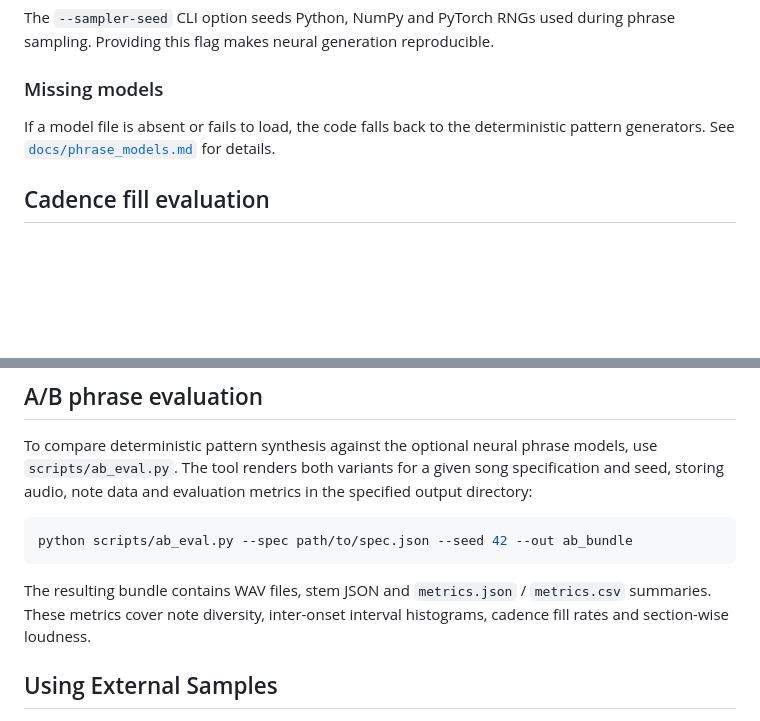
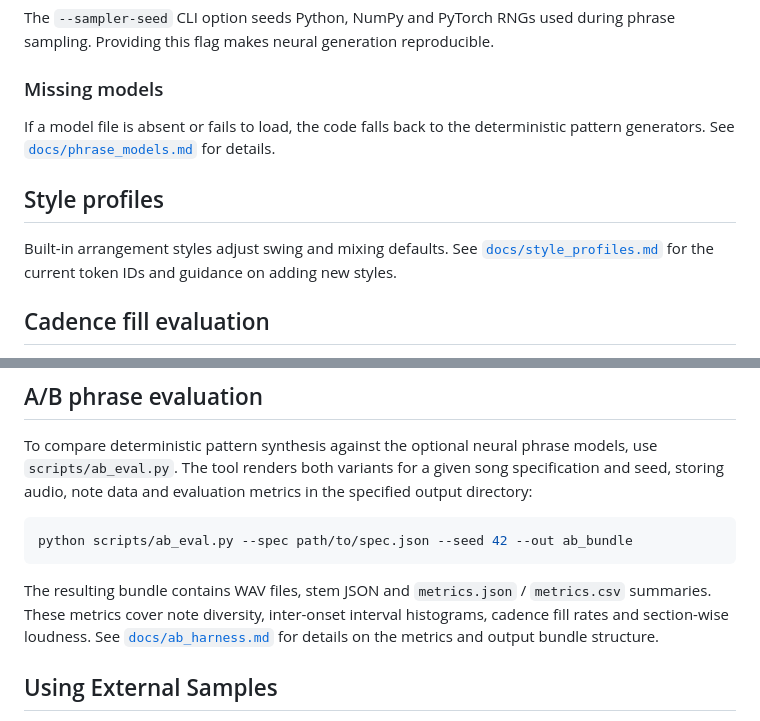
Before and after one commit to Jbarfield101/Blossom_Music-gen, a Markdown page: README.md, 2 parts joined by grey strips. Rendered like a GitHub page; blank space fills up the shorter version.

```diff
--- a/README.md
+++ b/README.md
@@ -93,6 +93,12 @@ If a model file is absent or fails to load, the code falls back to the
 deterministic pattern generators.  See
 [`docs/phrase_models.md`](docs/phrase_models.md) for details.
 
+## Style profiles
+
+Built-in arrangement styles adjust swing and mixing defaults. See
+[`docs/style_profiles.md`](docs/style_profiles.md) for the current token IDs
+and guidance on adding new styles.
+
 ## Cadence fill evaluation
 
 The repository includes a small helper to inspect note densities around
@@ -119,7 +125,9 @@ python scripts/ab_eval.py --spec path/to/spec.json --seed 42 --out ab_bundle
 
 The resulting bundle contains WAV files, stem JSON and `metrics.json` /
 `metrics.csv` summaries.  These metrics cover note diversity, inter-onset
-interval histograms, cadence fill rates and section-wise loudness.
+interval histograms, cadence fill rates and section-wise loudness. See
+[`docs/ab_harness.md`](docs/ab_harness.md) for details on the metrics and
+output bundle structure.
 
 
 ## Using External Samples
```
Also changed, not shown: docs/ab_harness.md (added, +32 -0 lines), docs/style_profiles.md (added, +34 -0 lines).
